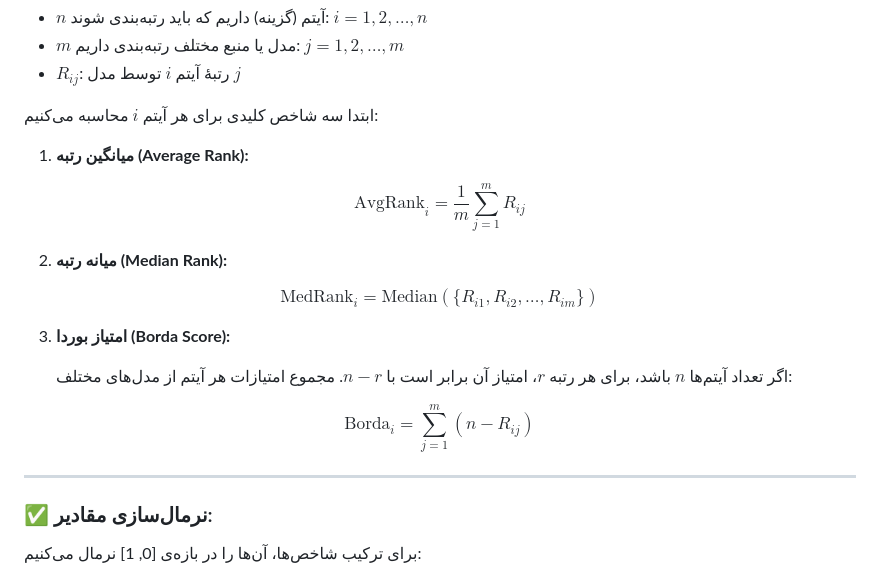
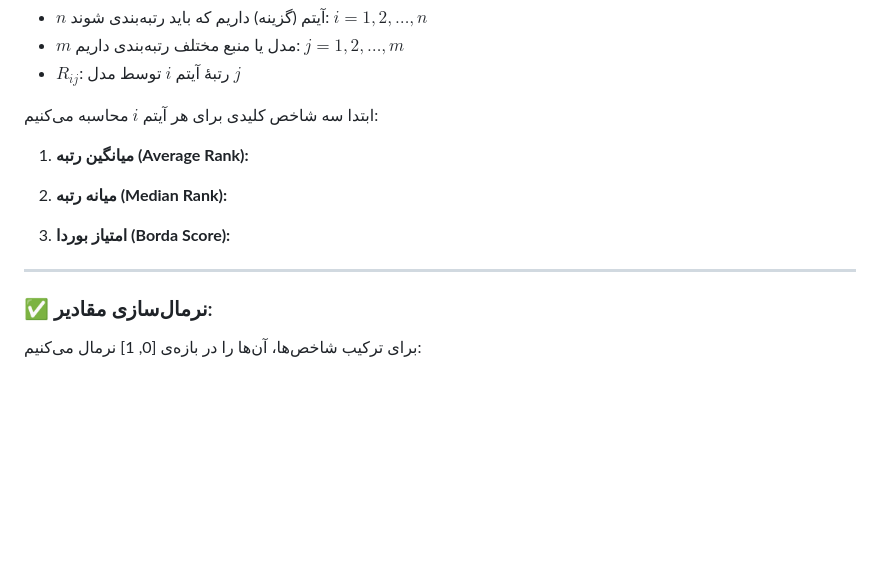
Before and after one commit to pydevcasts/MLHub, a Markdown page: Dr_Akbari/Ensemble_Ranking.md, the part around the change. Rendered like a GitHub page; blank space fills up the shorter version.

```diff
--- a/Dr_Akbari/Ensemble_Ranking.md
+++ b/Dr_Akbari/Ensemble_Ranking.md
@@ -12,23 +12,14 @@
 
 1. **میانگین رتبه (Average Rank):**
 
-$$
-\text{AvgRank}_i = \frac{1}{m} \sum_{j=1}^{m} R_{ij}
-$$
 
 2. **میانه رتبه (Median Rank):**
 
-$$
-\text{MedRank}_i = \text{Median}(\{R_{i1}, R_{i2}, \dots, R_{im}\})
-$$
 
 3. **امتیاز بوردا (Borda Score):**
 
-   اگر تعداد آیتم‌ها $n$ باشد، برای هر رتبه $r$، امتیاز آن برابر است با $n - r$. مجموع امتیازات هر آیتم از مدل‌های مختلف:
 
-$$
-\text{Borda}_i = \sum_{j=1}^{m} (n - R_{ij})
-$$
+
 
 ---
 
```
